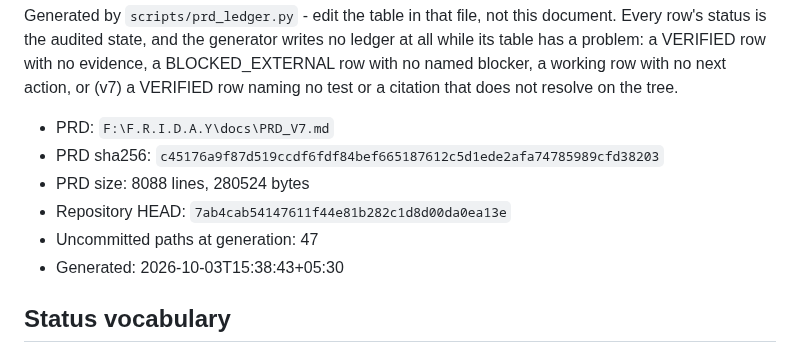
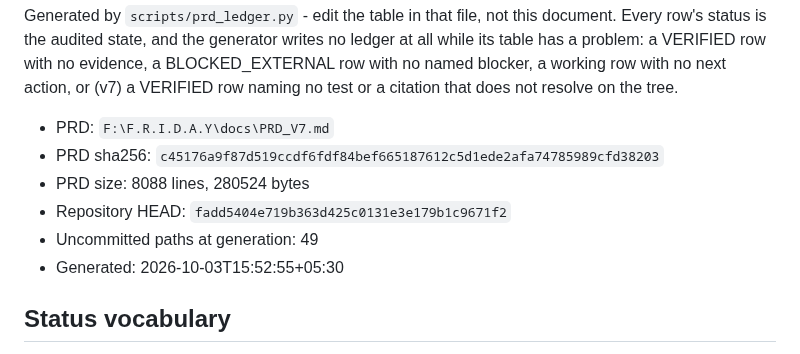
Before and after one commit to DarshPro07/F.R.I.D.A.Y, a Markdown page: docs/implementation/PRD_V7_LEDGER.md, the part around the change. Rendered like a GitHub page.

```diff
--- a/docs/implementation/PRD_V7_LEDGER.md
+++ b/docs/implementation/PRD_V7_LEDGER.md
@@ -10,9 +10,9 @@ does not resolve on the tree.
 - PRD: `F:\F.R.I.D.A.Y\docs\PRD_V7.md`
 - PRD sha256: `c45176a9f87d519ccdf6fdf84bef665187612c5d1ede2afa74785989cfd38203`
 - PRD size: 8088 lines, 280524 bytes
-- Repository HEAD: `7ab4cab54147611f44e81b282c1d8d00da0ea13e`
-- Uncommitted paths at generation: 47
-- Generated: 2026-10-03T15:38:43+05:30
+- Repository HEAD: `fadd5404e719b363d425c0131e3e179b1c9671f2`
+- Uncommitted paths at generation: 49
+- Generated: 2026-10-03T15:52:55+05:30
 
 ## Status vocabulary
 
```
Also changed, not shown: docs/implementation/PRD_CURRENT_STATE.md (+6 -6 lines).
